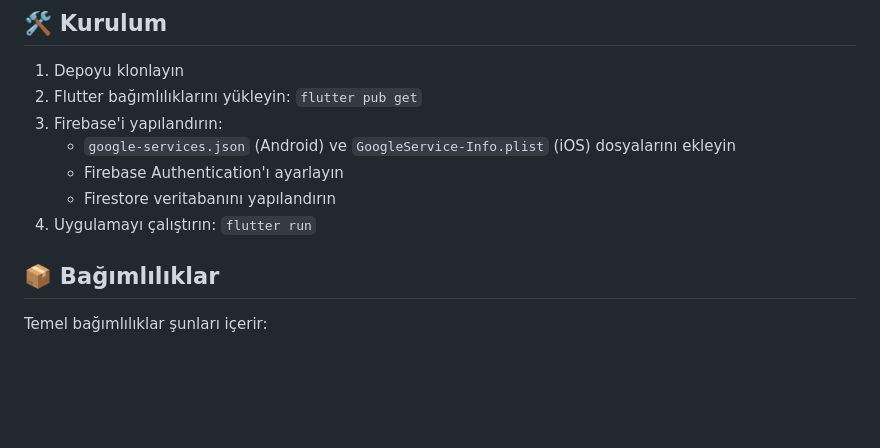
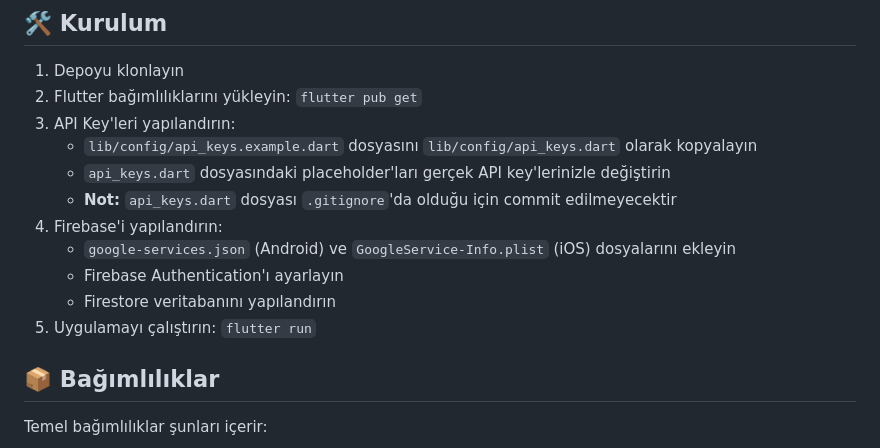
Before and after one commit to MANOROMAN/Novex-SHC-Hackathon-, a Markdown page: README.md, the part around the change. Drawn GitHub-style; blank space fills up the shorter version.

```diff
--- a/README.md
+++ b/README.md
@@ -53,11 +53,15 @@ Uygulama şunlar için modern, kullanıcı dostu arayüzler içerir:
 
 1. Depoyu klonlayın
 2. Flutter bağımlılıklarını yükleyin: `flutter pub get`
-3. Firebase'i yapılandırın:
+3. API Key'leri yapılandırın:
+   - `lib/config/api_keys.example.dart` dosyasını `lib/config/api_keys.dart` olarak kopyalayın
+   - `api_keys.dart` dosyasındaki placeholder'ları gerçek API key'lerinizle değiştirin
+   - **Not:** `api_keys.dart` dosyası `.gitignore`'da olduğu için commit edilmeyecektir
+4. Firebase'i yapılandırın:
    - `google-services.json` (Android) ve `GoogleService-Info.plist` (iOS) dosyalarını ekleyin
    - Firebase Authentication'ı ayarlayın
    - Firestore veritabanını yapılandırın
-4. Uygulamayı çalıştırın: `flutter run`
+5. Uygulamayı çalıştırın: `flutter run`
 
 ## 📦 Bağımlılıklar
 
```
